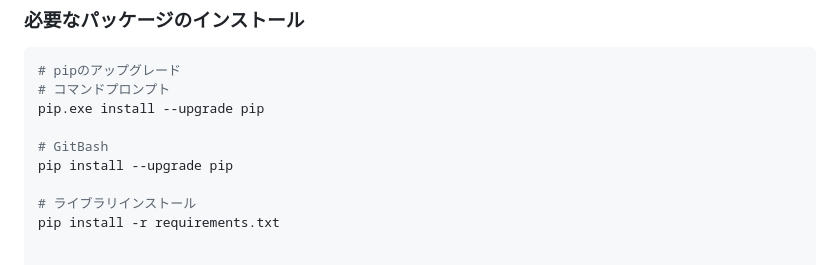
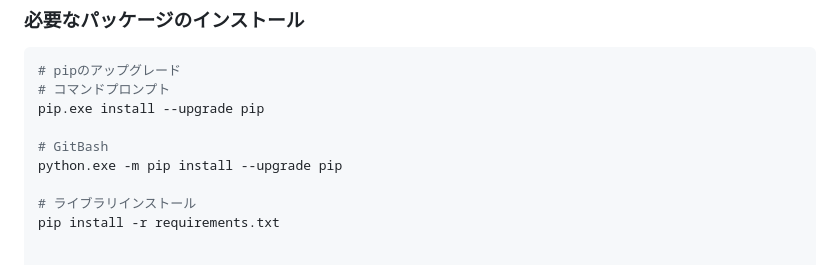
Before and after one commit to kaswister0116/todo_app, a Markdown page: README.md, the part around the change. Drawn GitHub-style.

```diff
--- a/README.md
+++ b/README.md
@@ -94,7 +94,7 @@ source venv/Scripts/activate
 pip.exe install --upgrade pip
 
 # GitBash
-pip install --upgrade pip
+python.exe -m pip install --upgrade pip
 
 # ライブラリインストール
 pip install -r requirements.txt
```
